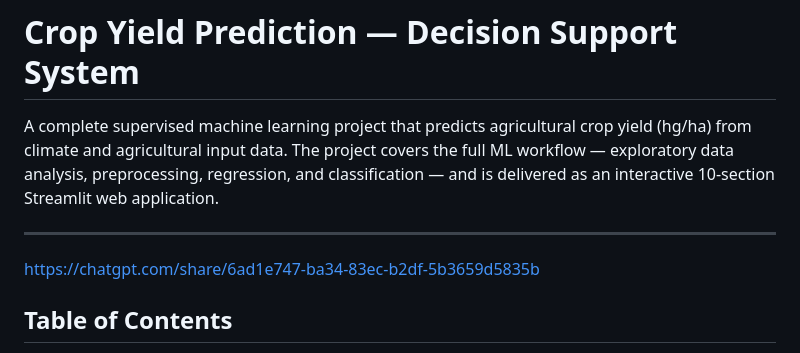
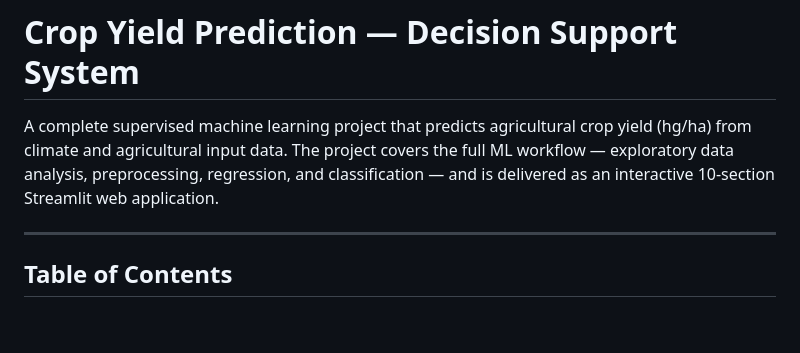
Before and after one commit to ankushvarma-ui/crop_yield, a Markdown page: README.md, the part around the change. GitHub-like rendering; blank space fills up the shorter version.

Commit message:
Remove broken link from README.md
Removed a broken link from the README file.

```diff
--- a/README.md
+++ b/README.md
@@ -3,7 +3,7 @@
 A complete supervised machine learning project that predicts agricultural crop yield (hg/ha) from climate and agricultural input data. The project covers the full ML workflow — exploratory data analysis, preprocessing, regression, and classification — and is delivered as an interactive 10-section Streamlit web application.
 
 ---
-https://chatgpt.com/share/6ad1e747-ba34-83ec-b2df-5b3659d5835b
+
 ## Table of Contents
 
 1. [Project Overview](#1-project-overview)
```
